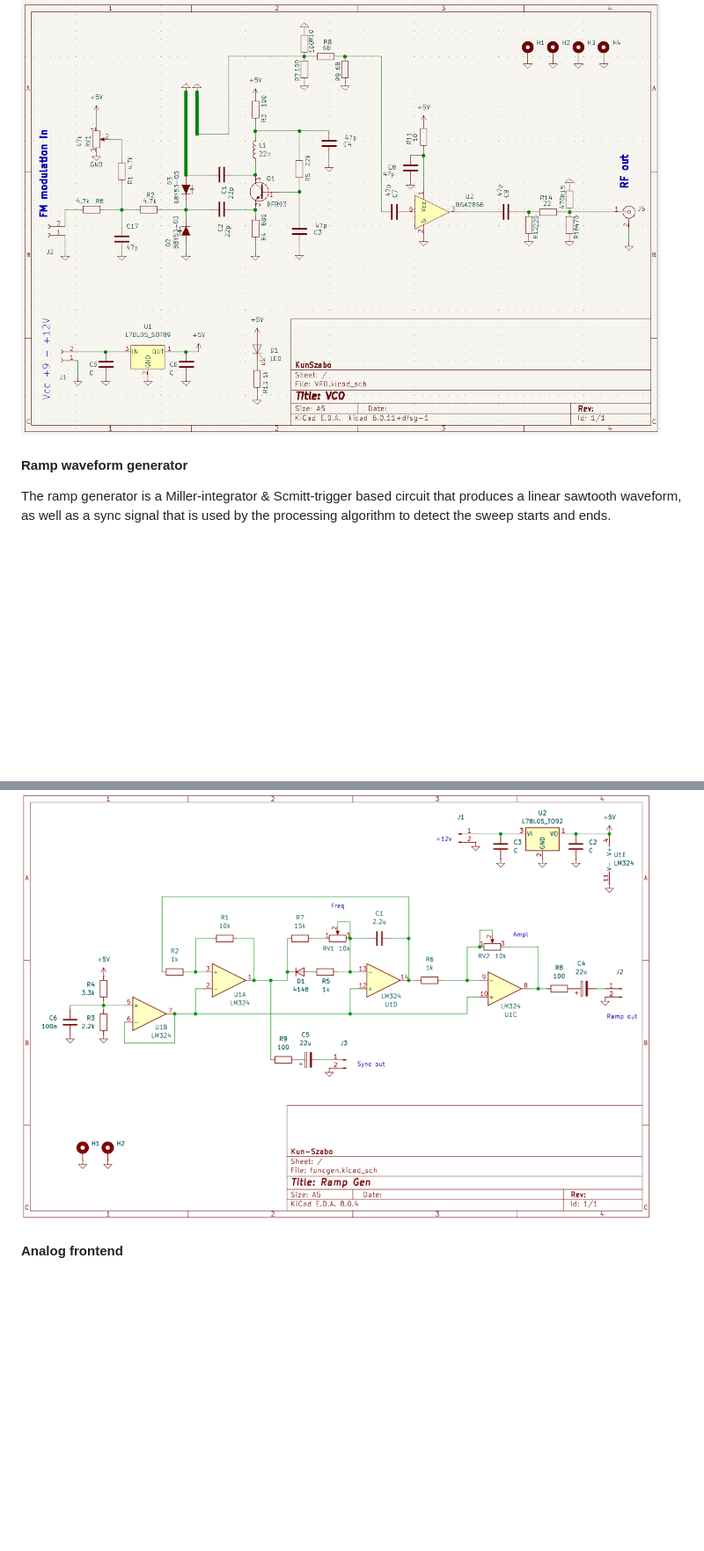
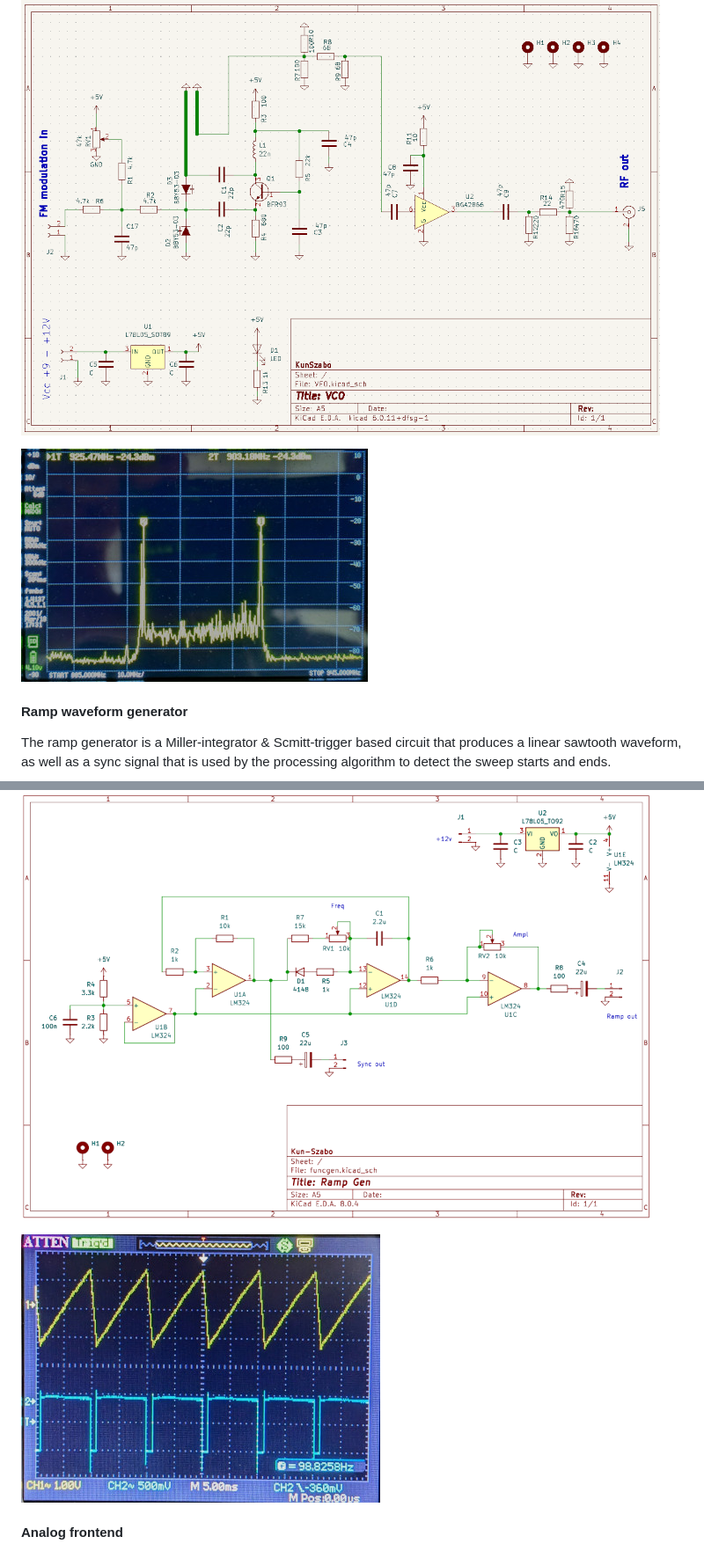
Before and after one commit to szoftveres/RF_Microwave, a Markdown page: radar/README.md, 2 parts joined by grey strips. Shown at 88% size. Drawn GitHub-style; pictures changed too: radar/ramp_waveform.jpg (added), radar/sweep_spectrum.jpg (added); blank space fills up the shorter version.

Commit message:
more pic

```diff
--- a/radar/README.md
+++ b/radar/README.md
@@ -25,11 +25,15 @@ The VCO is a Colpitts type varicap-tuned dsicrete transistor oscillator with buf
 
 ![VCO_schem](VCO_schem.png)
 
+![sweep_spectrum](sweep_spectrum.jpg)
+
 #### Ramp waveform generator
 
 The ramp generator is a Miller-integrator & Scmitt-trigger based circuit that produces a linear sawtooth waveform, as well as a sync signal that is used by the processing algorithm to detect the sweep starts and ends.
 
 ![ramp_gen_schem](ramp_gen_schem.png)
+
+![ramp_waveform](ramp_waveform.jpg)
 
 #### Analog frontend
 
```
Also changed, not shown: radar/antenna_array_pattern.png.
